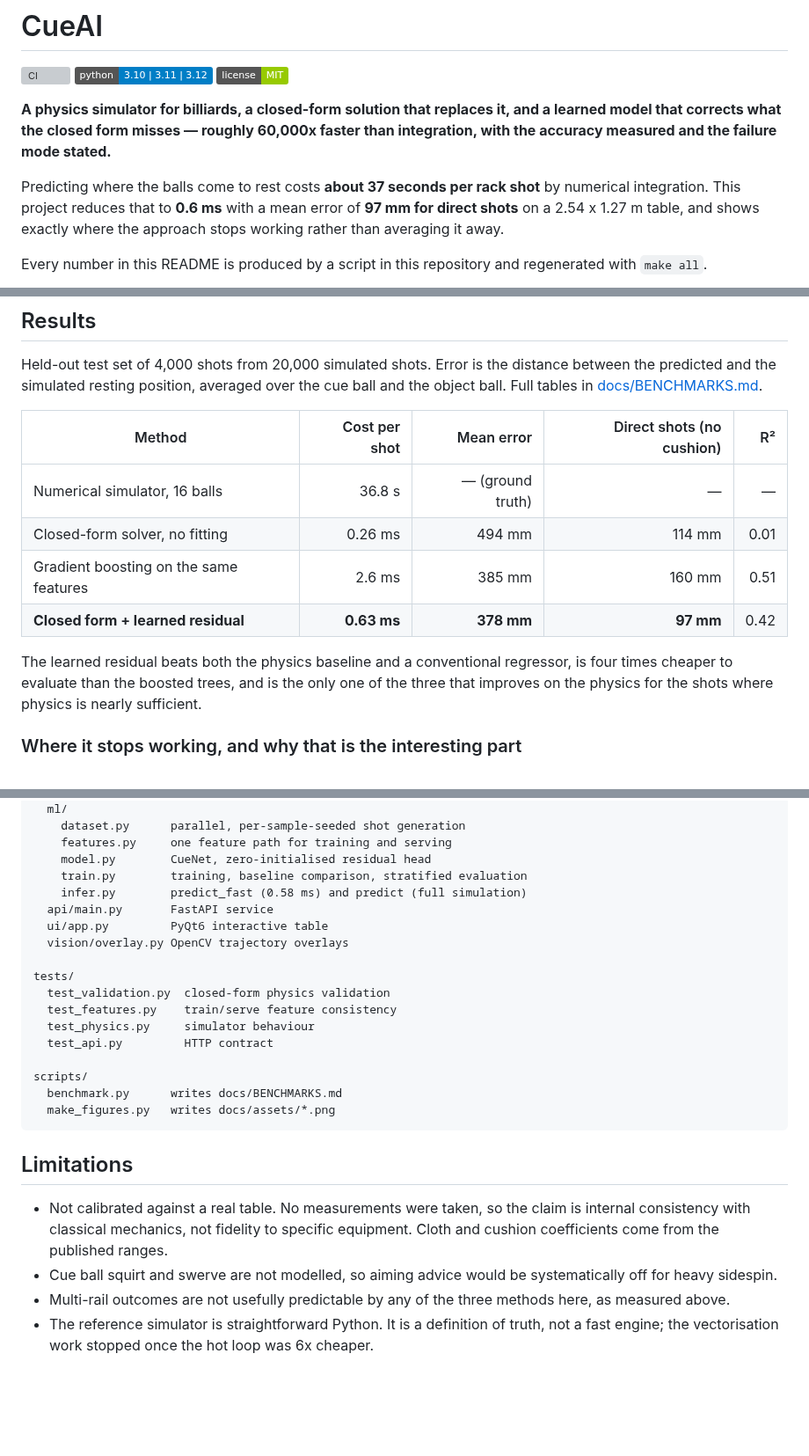
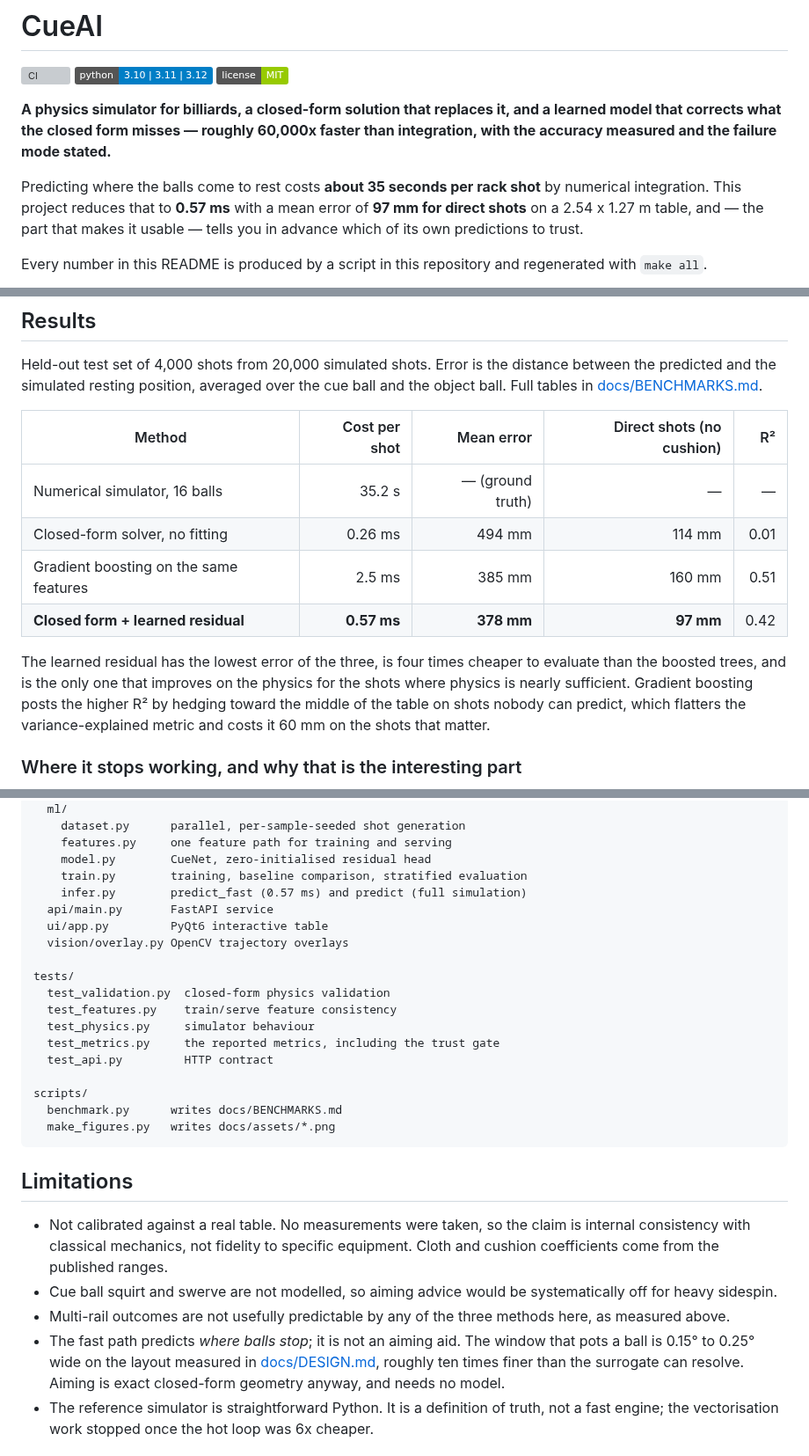
Before and after one commit to BruceMoseti/cueai, a Markdown page: README.md, 3 parts joined by grey strips. Shown at 88% size. GitHub-like rendering; badges without logos; blank space fills up the shorter version; grey boxes are pictures that could not be loaded.

```diff
--- a/README.md
+++ b/README.md
@@ -8,10 +8,10 @@
 a learned model that corrects what the closed form misses — roughly 60,000x
 faster than integration, with the accuracy measured and the failure mode stated.**
 
-Predicting where the balls come to rest costs **about 37 seconds per rack shot**
-by numerical integration. This project reduces that to **0.6 ms** with a mean
-error of **97 mm for direct shots** on a 2.54 x 1.27 m table, and shows exactly
-where the approach stops working rather than averaging it away.
+Predicting where the balls come to rest costs **about 35 seconds per rack shot**
+by numerical integration. This project reduces that to **0.57 ms** with a mean
+error of **97 mm for direct shots** on a 2.54 x 1.27 m table, and — the part that
+makes it usable — tells you in advance which of its own predictions to trust.
 
 Every number in this README is produced by a script in this repository and
 regenerated with `make all`.
@@ -34,15 +34,17 @@ the cue ball and the object ball. Full tables in
 
 | Method | Cost per shot | Mean error | Direct shots (no cushion) | R² |
 |---|---:|---:|---:|---:|
-| Numerical simulator, 16 balls | 36.8 s | — (ground truth) | — | — |
+| Numerical simulator, 16 balls | 35.2 s | — (ground truth) | — | — |
 | Closed-form solver, no fitting | 0.26 ms | 494 mm | 114 mm | 0.01 |
-| Gradient boosting on the same features | 2.6 ms | 385 mm | 160 mm | 0.51 |
-| **Closed form + learned residual** | **0.63 ms** | **378 mm** | **97 mm** | 0.42 |
+| Gradient boosting on the same features | 2.5 ms | 385 mm | 160 mm | 0.51 |
+| **Closed form + learned residual** | **0.57 ms** | **378 mm** | **97 mm** | 0.42 |
 
-The learned residual beats both the physics baseline and a conventional
-regressor, is four times cheaper to evaluate than the boosted trees, and is the
-only one of the three that improves on the physics for the shots where physics is
-nearly sufficient.
+The learned residual has the lowest error of the three, is four times cheaper to
+evaluate than the boosted trees, and is the only one that improves on the physics
+for the shots where physics is nearly sufficient. Gradient boosting posts the
+higher R² by hedging toward the middle of the table on shots nobody can predict,
+which flatters the variance-explained metric and costs it 60 mm on the shots that
+matter.
 
 ### Where it stops working, and why that is the interesting part
 
@@ -199,7 +229,7 @@ src/cueai/
     features.py     one feature path for training and serving
     model.py        CueNet, zero-initialised residual head
     train.py        training, baseline comparison, stratified evaluation
-    infer.py        predict_fast (0.58 ms) and predict (full simulation)
+    infer.py        predict_fast (0.57 ms) and predict (full simulation)
   api/main.py       FastAPI service
   ui/app.py         PyQt6 interactive table
   vision/overlay.py OpenCV trajectory overlays
@@ -208,6 +238,7 @@ tests/
   test_validation.py  closed-form physics validation
   test_features.py    train/serve feature consistency
   test_physics.py     simulator behaviour
+  test_metrics.py     the reported metrics, including the trust gate
   test_api.py         HTTP contract
 
 scripts/
@@ -224,6 +255,10 @@ scripts/
   systematically off for heavy sidespin.
 - Multi-rail outcomes are not usefully predictable by any of the three methods
   here, as measured above.
+- The fast path predicts *where balls stop*; it is not an aiming aid. The window
+  that pots a ball is 0.15° to 0.25° wide on the layout measured in
+  [docs/DESIGN.md](docs/DESIGN.md), roughly ten times finer than the surrogate can
+  resolve. Aiming is exact closed-form geometry anyway, and needs no model.
 - The reference simulator is straightforward Python. It is a definition of truth,
   not a fast engine; the vectorisation work stopped once the hot loop was 6x
   cheaper.
```
Also changed, not shown: other parts of README.md (+33 -5 lines), docs/BENCHMARKS.md (+18 -6 lines), docs/DESIGN.md (+60 -6 lines), docs/assets/latency.png, docs/assets/reliability.png (added), 6 other files.
